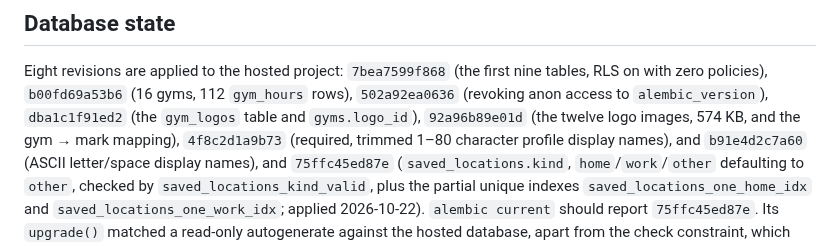
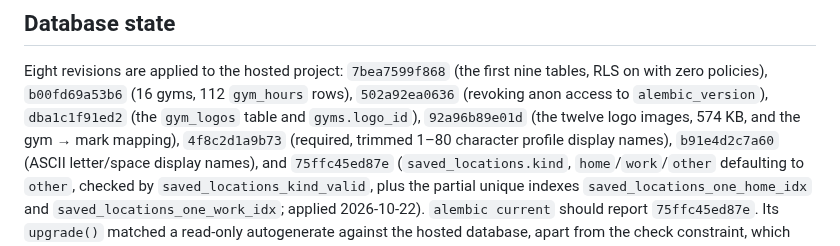
Before and after one commit to yonid4/boulder-bay, a Markdown page: backend/CLAUDE.md, the part around the change. Drawn GitHub-style.

Commit message:
docs(backend): fix the applied-revisions sentence

```diff
--- a/backend/CLAUDE.md
+++ b/backend/CLAUDE.md
@@ -88,7 +88,7 @@ Eight revisions are applied to the hosted project: `7bea7599f868` (the first nin
 RLS on with zero policies), `b00fd69a53b6` (16 gyms, 112 `gym_hours` rows),
 `502a92ea0636` (revoking anon access to `alembic_version`), `dba1c1f91ed2` (the `gym_logos`
 table and `gyms.logo_id`), `92a96b89e01d` (the twelve logo images, 574 KB, and the gym →
-mark mapping), `4f8c2d1a9b73` (required, trimmed 1–80 character profile display names), and
+mark mapping), `4f8c2d1a9b73` (required, trimmed 1–80 character profile display names),
 `b91e4d2c7a60` (ASCII letter/space display names), and `75ffc45ed87e`
 (`saved_locations.kind`, `home`/`work`/`other` defaulting to `other`, checked by
 `saved_locations_kind_valid`, plus the partial unique indexes `saved_locations_one_home_idx`
```
